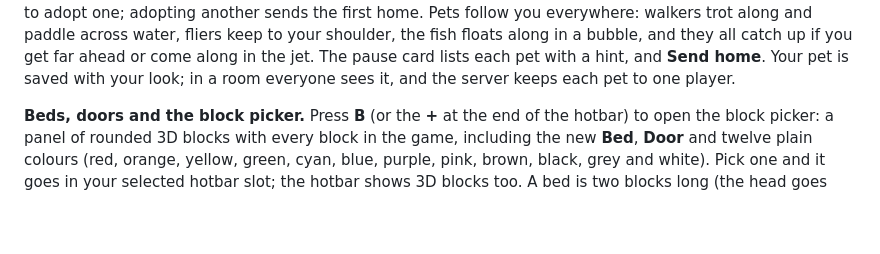
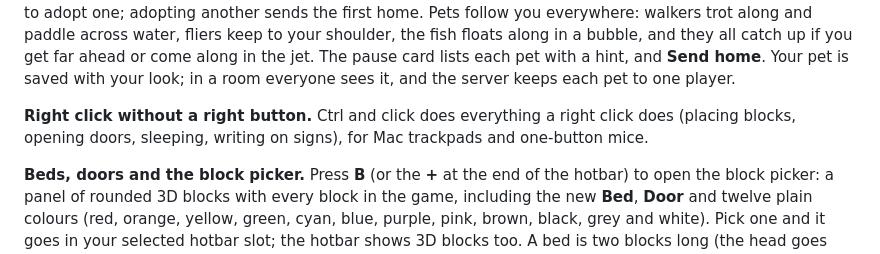
Before and after one commit to devowl-xyz/islnd, a Markdown page: README.md, the part around the change. GitHub-like rendering; blank space fills up the shorter version.

Commit message:
README: Ctrl and click
Co-Authored-By: Claude Opus 5.5 <noreply@anthropic.com>
Claude-Session: https://claude.ai/code/session_01PXtd4KVLXukmF3nbWoLS4b

```diff
--- a/README.md
+++ b/README.md
@@ -15,6 +15,8 @@ The camera sits over your right shoulder and pulls in when a block is in the way
 Inside is a cream cabin with four leather seats, a carpeted aisle, ceiling lights, round windows you can look out of, and a screen over the cockpit door showing the next stop. Up front, the pilot's cabin has a seat, a dashboard of live gauges (speed, altitude, a compass and the throttle, plus where it's heading), a yoke that turns as the jet banks, a throttle lever, and a framed canopy to see out of. Everyone sits down in their seat, and other players see them sitting. Press **V** for first person and you look out from your seat; your view climbs, banks and turns with the cabin. The host and admins (and you, in single player) take the pilot's seat: **W**/**S** throttle, the mouse steers, **Space**/**Shift** go up and down, **E** leaves. Everyone else rides as a passenger (up to four). When the pilot leaves, the jet flies back to East Beach, lands and waits for its next departure. The server only lets the host or an admin fly, only takes flight updates from the current pilot, and takes the controls away if admin is removed.
 
 **Pets.** Seven pets live around the island, and you can have one at a time: owls **Hoot** and **Snowy** perch on the roof of the big treehouse on the eastern land, **Goldie** the fish swims round a little glass house on the sea bed out west of West Bay (x 50, z 226), **Biscuit** the puppy and **Mochi** the kitten wait on cushions under the arbour at the gate of their cottage at the far south of the southern land, **Cinder** the dragon sleeps in its den under the south beach (a stairway leads down from the meadow's south edge), and **Clover** the horse grazes in a paddock on the neck of land between the eastern and southern lands, by the road. Walk up and press **E** to adopt one; adopting another sends the first home. Pets follow you everywhere: walkers trot along and paddle across water, fliers keep to your shoulder, the fish floats along in a bubble, and they all catch up if you get far ahead or come along in the jet. The pause card lists each pet with a hint, and **Send home**. Your pet is saved with your look; in a room everyone sees it, and the server keeps each pet to one player.
+
+**Right click without a right button.** Ctrl and click does everything a right click does (placing blocks, opening doors, sleeping, writing on signs), for Mac trackpads and one-button mice.
 
 **Beds, doors and the block picker.** Press **B** (or the **+** at the end of the hotbar) to open the block picker: a panel of rounded 3D blocks with every block in the game, including the new **Bed**, **Door** and twelve plain colours (red, orange, yellow, green, cyan, blue, purple, pink, brown, black, grey and white). Pick one and it goes in your selected hotbar slot; the hotbar shows 3D blocks too. A bed is two blocks long (the head goes the way you're facing) and half a block high, with a wooden frame, a red quilt, a pillow and a headboard; you can stand on it. A door is two blocks tall and sits between the walls either side of it. Right click (or **E**) on a door to open or shut it; open, it swings back against the wall and you can walk through. Breaking either half of a bed or door takes the whole thing. Anyone can open and shut a door, even in a house that can't be changed, and the server allows exactly that and nothing more.
 
```
